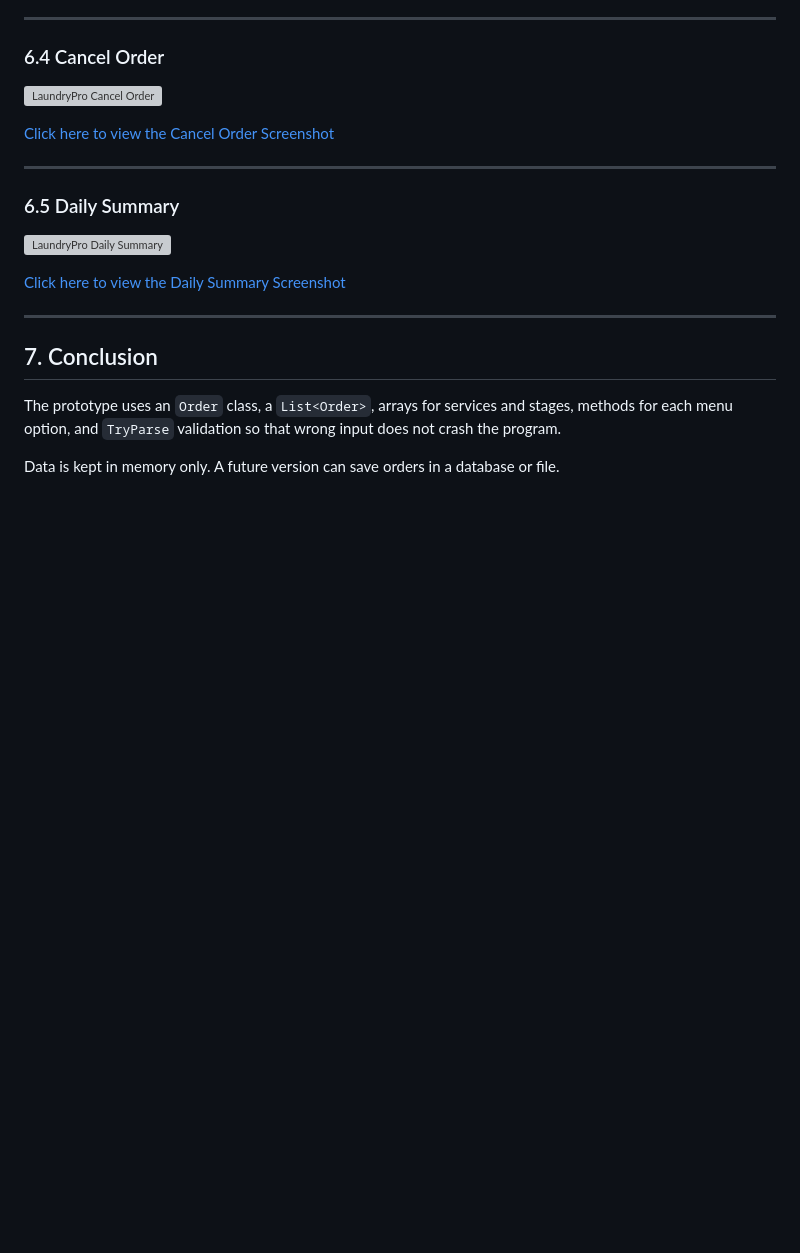
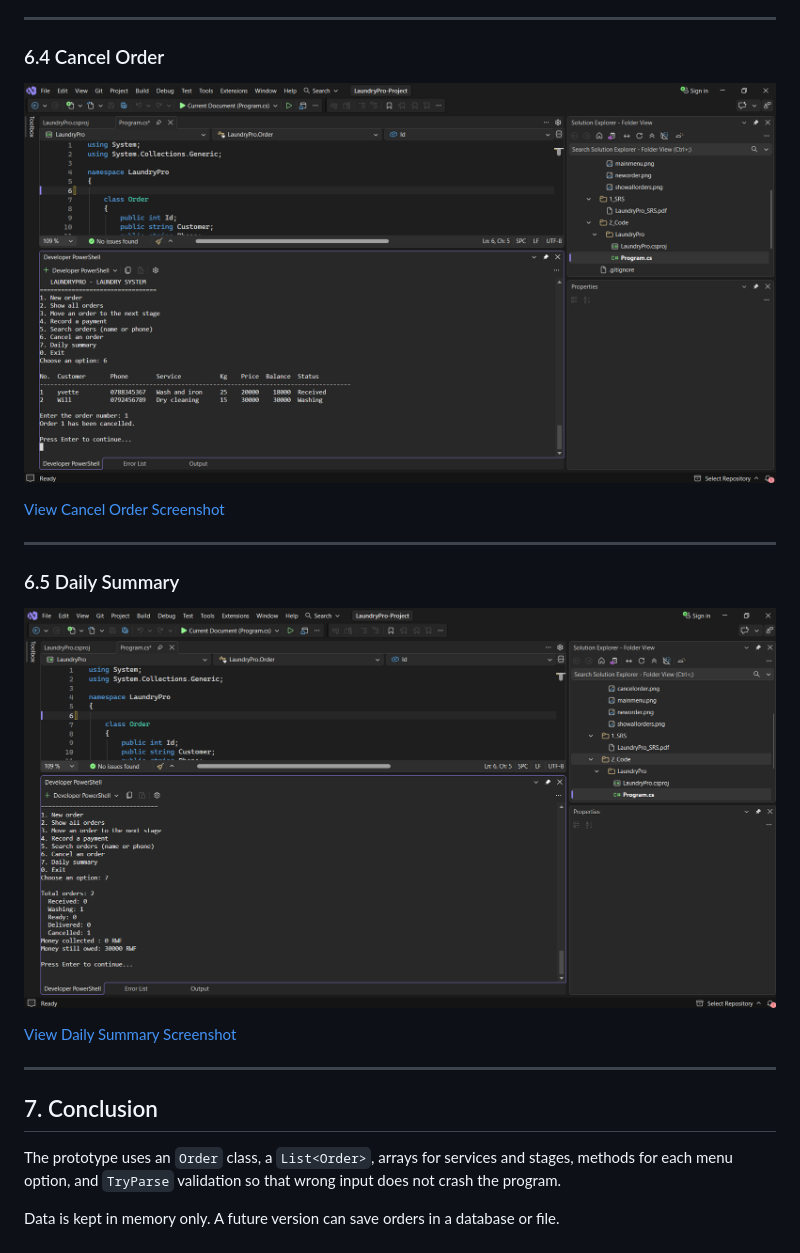
Before and after one commit to irisisimbi/laundrypro, a Markdown page: README.md, the part around one of its changes. GitHub-like rendering; pictures changed too: screenshots/cancelorder.png (added), screenshots/dailysummary.png (added); blank space fills up the shorter version; grey boxes are pictures that could not be loaded.

```diff
--- a/README.md
+++ b/README.md
@@ -114,17 +114,17 @@ dotnet run
 
 ### 6.4 Cancel Order
 
-![LaundryPro Cancel Order](./screenshots/cancelorder.png)
+![LaundryPro Cancel Order](screenshots/cancelorder.png)
 
-[Click here to view the Cancel Order Screenshot](./screenshots/cancelorder.png)
+[View Cancel Order Screenshot](screenshots/cancelorder.png)
 
 ---
 
 ### 6.5 Daily Summary
 
-![LaundryPro Daily Summary](./screenshots/dailysummary.png)
+![LaundryPro Daily Summary](screenshots/dailysummary.png)
 
-[Click here to view the Daily Summary Screenshot](./screenshots/dailysummary.png)
+[View Daily Summary Screenshot](screenshots/dailysummary.png)
 
 ---
 
```
Also changed, not shown: other parts of README.md (+6 -6 lines), screenshots/mainmenu.png (added), screenshots/neworder.png (added), screenshots/showallorders.png (added).
